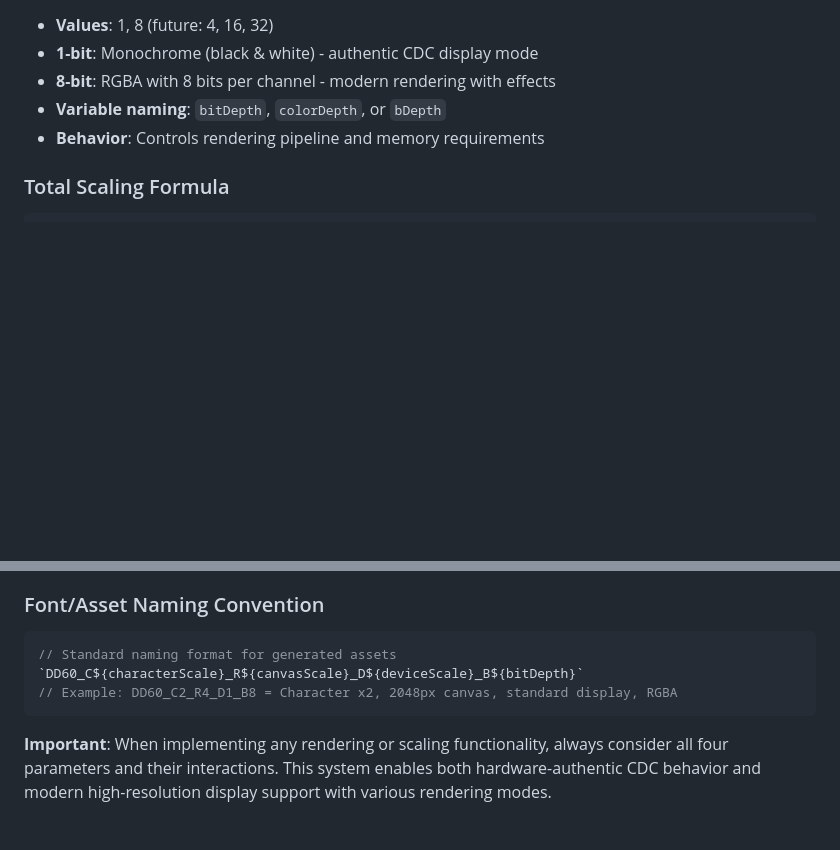
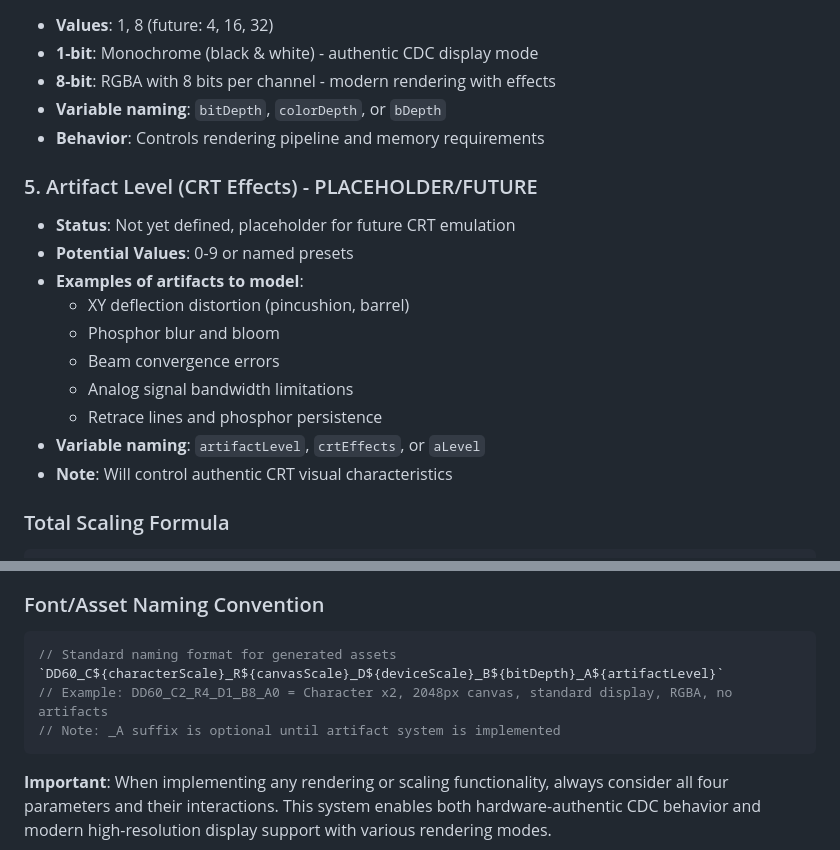
Before and after one commit to philclaridge/dd60, a Markdown page: CLAUDE.md, 2 parts joined by grey strips. Rendered like a GitHub page; blank space fills up the shorter version.

````diff
--- a/CLAUDE.md
+++ b/CLAUDE.md
@@ -48,6 +48,18 @@ The DD60 emulation implements a **four-parameter system** for character generati
 - **Variable naming**: `bitDepth`, `colorDepth`, or `bDepth`
 - **Behavior**: Controls rendering pipeline and memory requirements
 
+### 5. Artifact Level (CRT Effects) - PLACEHOLDER/FUTURE
+- **Status**: Not yet defined, placeholder for future CRT emulation
+- **Potential Values**: 0-9 or named presets
+- **Examples of artifacts to model**:
+  - XY deflection distortion (pincushion, barrel)
+  - Phosphor blur and bloom
+  - Beam convergence errors
+  - Analog signal bandwidth limitations
+  - Retrace lines and phosphor persistence
+- **Variable naming**: `artifactLevel`, `crtEffects`, or `aLevel`
+- **Note**: Will control authentic CRT visual characteristics
+
 ### Total Scaling Formula
 ```javascript
 // Fundamental calculation used throughout the codebase
@@ -79,8 +91,9 @@ const BIT_DEPTHS = {
 ### Font/Asset Naming Convention
 ```javascript
 // Standard naming format for generated assets
-`DD60_C${characterScale}_R${canvasScale}_D${deviceScale}_B${bitDepth}`
-// Example: DD60_C2_R4_D1_B8 = Character x2, 2048px canvas, standard display, RGBA
+`DD60_C${characterScale}_R${canvasScale}_D${deviceScale}_B${bitDepth}_A${artifactLevel}`
+// Example: DD60_C2_R4_D1_B8_A0 = Character x2, 2048px canvas, standard display, RGBA, no artifacts
+// Note: _A suffix is optional until artifact system is implemented
 ```
 
 **Important**: When implementing any rendering or scaling functionality, always consider all four parameters and their interactions. This system enables both hardware-authentic CDC behavior and modern high-resolution display support with various rendering modes.
````
Also changed, not shown: docs/dd60.md (+11 -4 lines).
